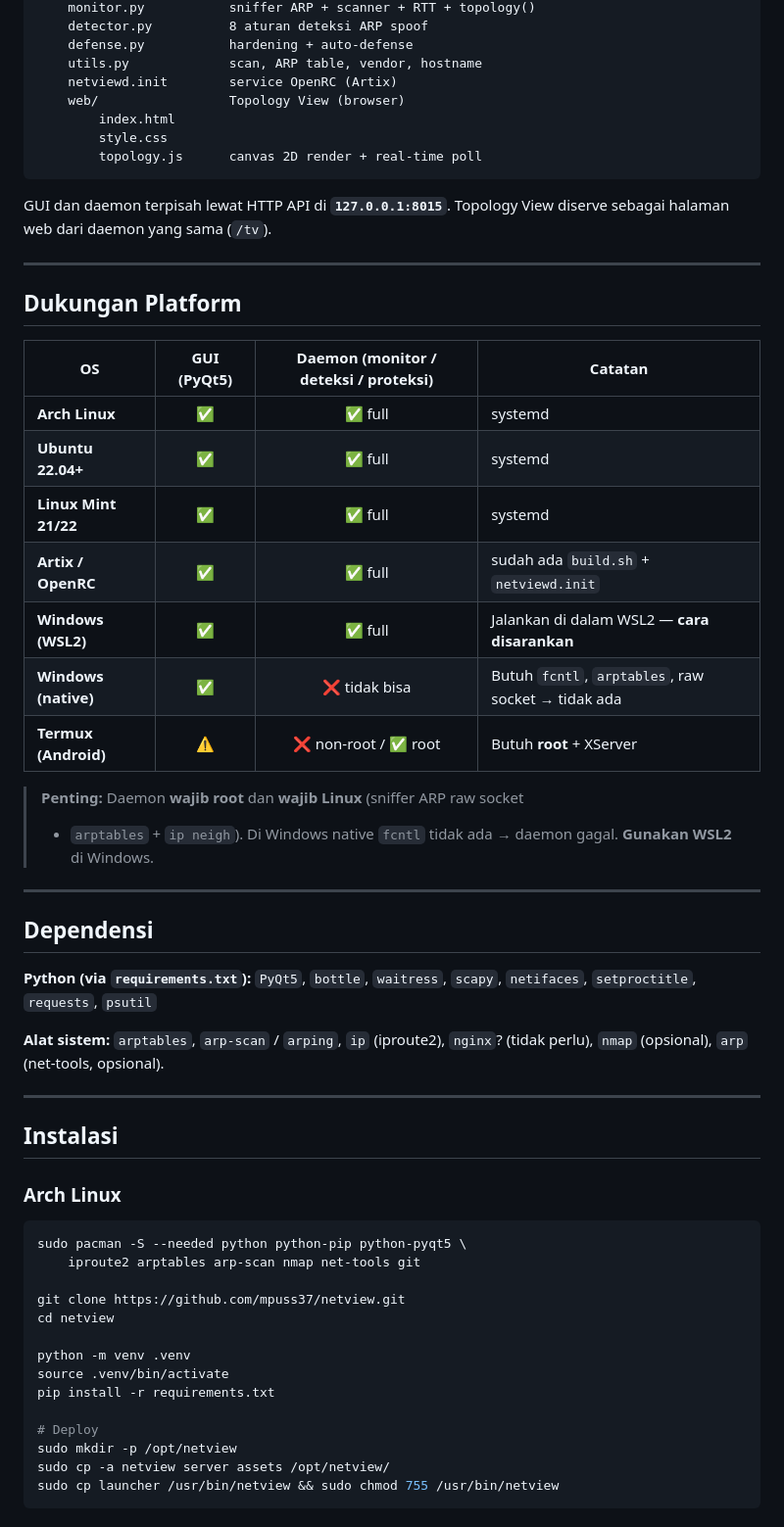
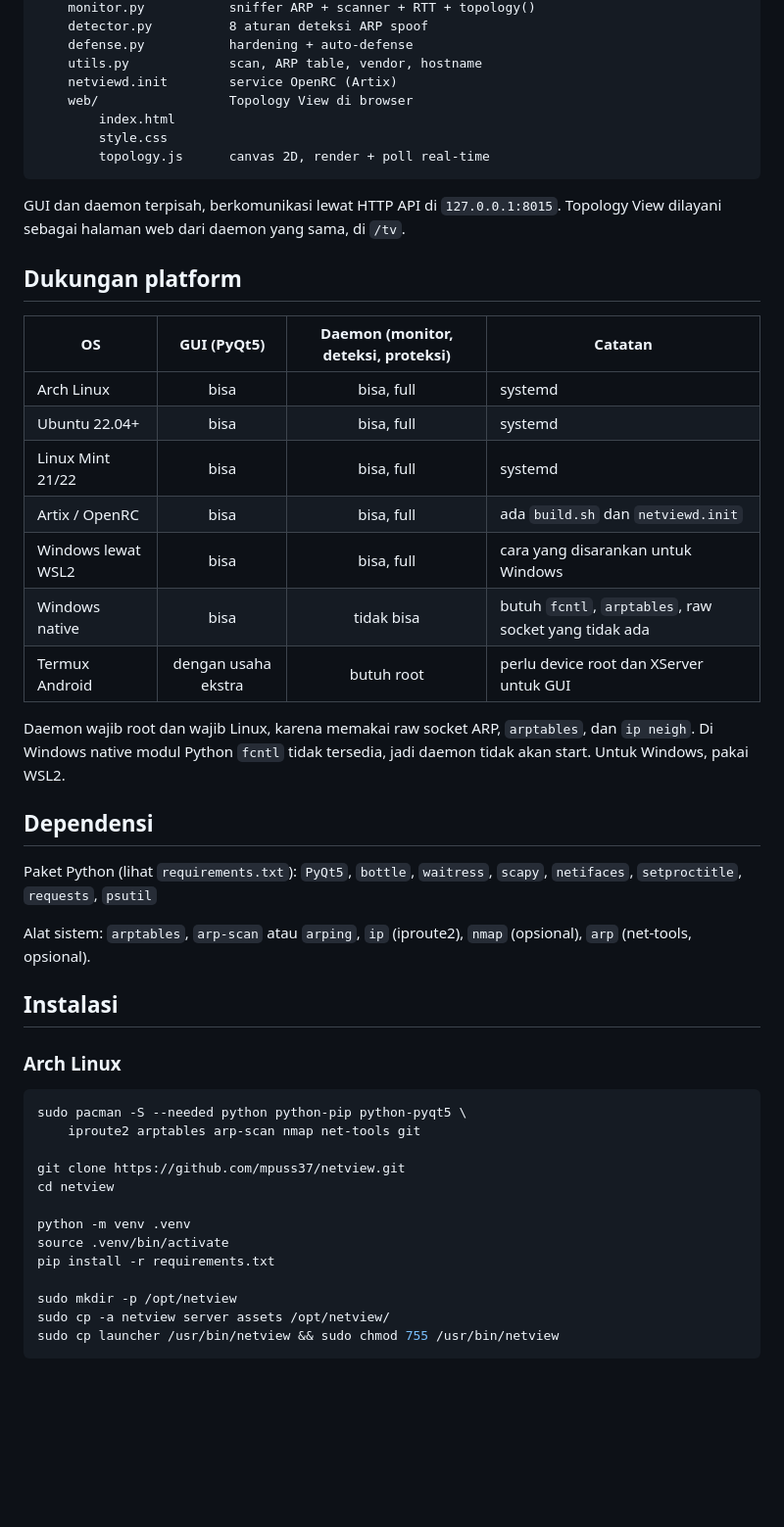
Before and after one commit to mpuss37/netview, a Markdown page: README.md, the part around one of its changes. Shown at 98% size. Rendered like a GitHub page; blank space fills up the shorter version.

````diff
--- a/README.md
+++ b/README.md
@@ -79,46 +86,40 @@ server/
     defense.py           hardening + auto-defense
     utils.py             scan, ARP table, vendor, hostname
     netviewd.init        service OpenRC (Artix)
-    web/                 Topology View (browser)
+    web/                 Topology View di browser
         index.html
         style.css
-        topology.js      canvas 2D render + real-time poll
+        topology.js      canvas 2D, render + poll real-time
 ```
 
-GUI dan daemon terpisah lewat HTTP API di **`127.0.0.1:8015`**.
-Topology View diserve sebagai halaman web dari daemon yang sama (`/tv`).
+GUI dan daemon terpisah, berkomunikasi lewat HTTP API di `127.0.0.1:8015`.
+Topology View dilayani sebagai halaman web dari daemon yang sama, di `/tv`.
 
----
+## Dukungan platform
 
-## Dukungan Platform
+| OS | GUI (PyQt5) | Daemon (monitor, deteksi, proteksi) | Catatan |
+|----|:-----------:|:-----------------------------------:|---------|
+| Arch Linux | bisa | bisa, full | systemd |
+| Ubuntu 22.04+ | bisa | bisa, full | systemd |
+| Linux Mint 21/22 | bisa | bisa, full | systemd |
+| Artix / OpenRC | bisa | bisa, full | ada `build.sh` dan `netviewd.init` |
+| Windows lewat WSL2 | bisa | bisa, full | cara yang disarankan untuk Windows |
+| Windows native | bisa | tidak bisa | butuh `fcntl`, `arptables`, raw socket yang tidak ada |
+| Termux Android | dengan usaha ekstra | butuh root | perlu device root dan XServer untuk GUI |
 
-| OS | GUI (PyQt5) | Daemon (monitor / deteksi / proteksi) | Catatan |
-|----|:-----------:|:-------------------------------------:|---------|
-| **Arch Linux** | ✅ | ✅ full | systemd |
-| **Ubuntu 22.04+** | ✅ | ✅ full | systemd |
-| **Linux Mint 21/22** | ✅ | ✅ full | systemd |
-| **Artix / OpenRC** | ✅ | ✅ full | sudah ada `build.sh` + `netviewd.init` |
-| **Windows (WSL2)** | ✅ | ✅ full | Jalankan di dalam WSL2 — **cara disarankan** |
-| **Windows (native)** | ✅ | ❌ tidak bisa | Butuh `fcntl`, `arptables`, raw socket → tidak ada |
-| **Termux (Android)** | ⚠️ | ❌ non-root / ✅ root | Butuh **root** + XServer |
-
-> **Penting:** Daemon **wajib root** dan **wajib Linux** (sniffer ARP raw socket
-> + `arptables` + `ip neigh`). Di Windows native `fcntl` tidak ada → daemon gagal.
-> **Gunakan WSL2** di Windows.
-
----
+Daemon wajib root dan wajib Linux, karena memakai raw socket ARP, `arptables`,
+dan `ip neigh`. Di Windows native modul Python `fcntl` tidak tersedia, jadi
+daemon tidak akan start. Untuk Windows, pakai WSL2.
 
 ## Dependensi
 
-**Python (via `requirements.txt`):**
+Paket Python (lihat `requirements.txt`):
 `PyQt5`, `bottle`, `waitress`, `scapy`, `netifaces`, `setproctitle`,
 `requests`, `psutil`
 
-**Alat sistem:**
-`arptables`, `arp-scan` / `arping`, `ip` (iproute2), `nginx`? (tidak perlu),
+Alat sistem:
+`arptables`, `arp-scan` atau `arping`, `ip` (iproute2),
 `nmap` (opsional), `arp` (net-tools, opsional).
-
----
 
 ## Instalasi
 
@@ -135,7 +136,6 @@ python -m venv .venv
 source .venv/bin/activate
 pip install -r requirements.txt
 
-# Deploy
 sudo mkdir -p /opt/netview
 sudo cp -a netview server assets /opt/netview/
 sudo cp launcher /usr/bin/netview && sudo chmod 755 /usr/bin/netview
````
Also changed, not shown: other parts of README.md (+100 -102 lines).
